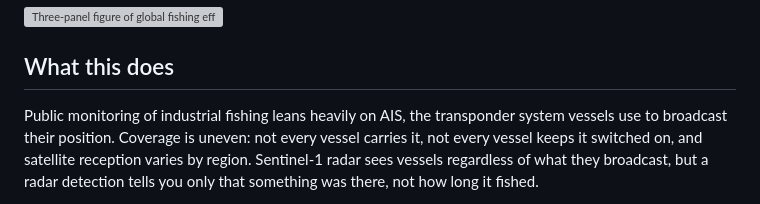
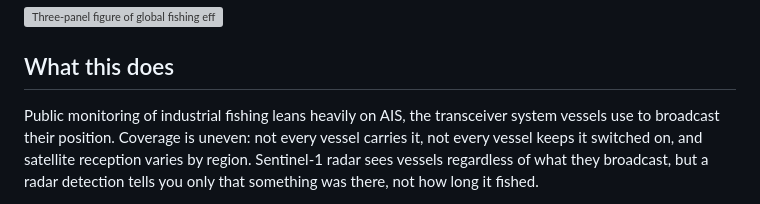
Before and after one commit to TheophileMt92/fishing-effort-beyond-ais, a Markdown page: README.md, the part around the change. Drawn GitHub-style; grey boxes are pictures that could not be loaded.

Commit message:
corrected README for transceiver

```diff
--- a/README.md
+++ b/README.md
@@ -7,7 +7,7 @@ AIS with Sentinel-1 satellite radar using a random forest.
 
 ## What this does
 
-Public monitoring of industrial fishing leans heavily on AIS, the transponder
+Public monitoring of industrial fishing leans heavily on AIS, the transceiver
 system vessels use to broadcast their position. Coverage is uneven: not every
 vessel carries it, not every vessel keeps it switched on, and satellite reception
 varies by region. Sentinel-1 radar sees vessels regardless of what they broadcast,
```
